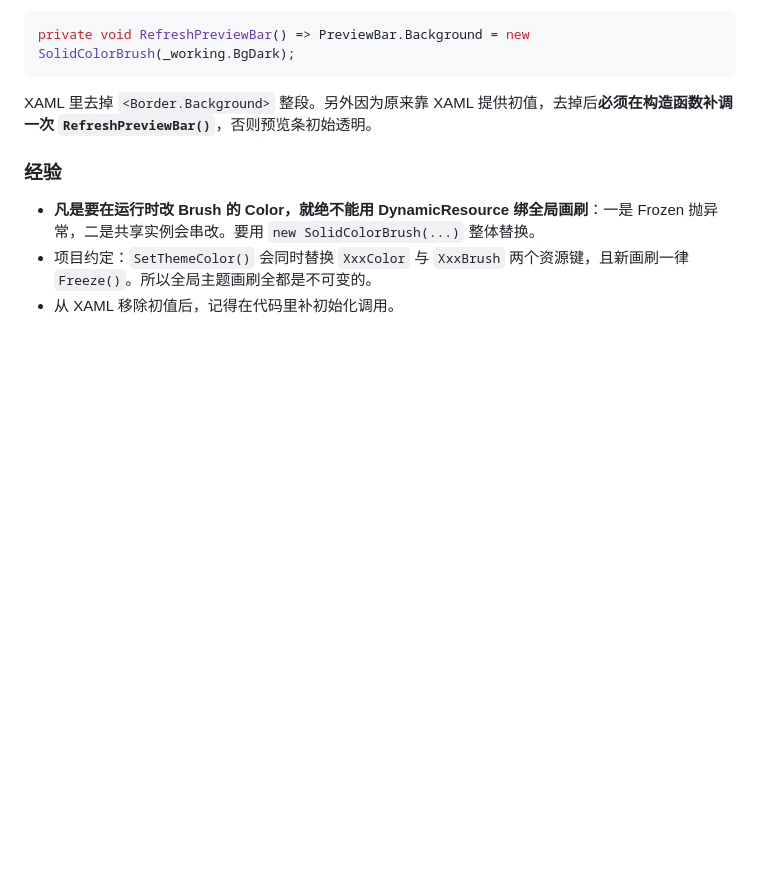
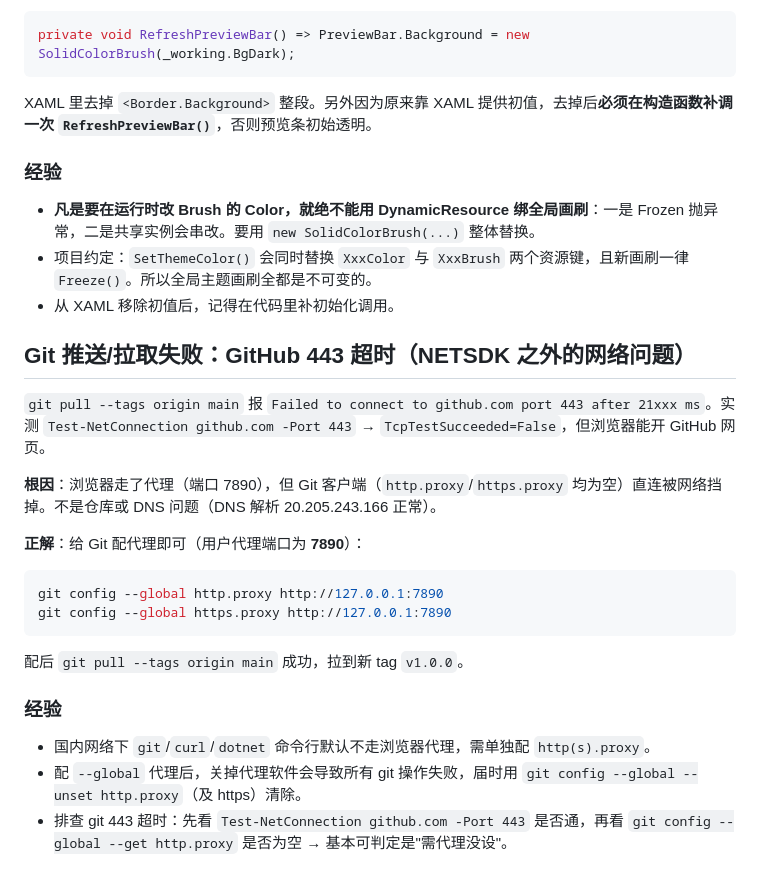
Before and after one commit to weekey-ux/superducker, a Markdown page: .codebuddy/memory/2026-08-03.md, the part around the change. Drawn GitHub-style; blank space fills up the shorter version.

Commit message:
docs(memory): add Git proxy troubleshooting guide
记录 GitHub 443 超时问题的排查与解决方案，包括代理配置方法和注意事项。

````diff
--- a/.codebuddy/memory/2026-08-03.md
+++ b/.codebuddy/memory/2026-08-03.md
@@ -108,3 +108,21 @@ XAML 里去掉 `<Border.Background>` 整段。另外因为原来靠 XAML 提供
 - **凡是要在运行时改 Brush 的 Color，就绝不能用 DynamicResource 绑全局画刷**：一是 Frozen 抛异常，二是共享实例会串改。要用 `new SolidColorBrush(...)` 整体替换。
 - 项目约定：`SetThemeColor()` 会同时替换 `XxxColor` 与 `XxxBrush` 两个资源键，且新画刷一律 `Freeze()`。所以全局主题画刷全都是不可变的。
 - 从 XAML 移除初值后，记得在代码里补初始化调用。
+
+## Git 推送/拉取失败：GitHub 443 超时（NETSDK 之外的网络问题）
+
+`git pull --tags origin main` 报 `Failed to connect to github.com port 443 after 21xxx ms`。实测 `Test-NetConnection github.com -Port 443` → `TcpTestSucceeded=False`，但浏览器能开 GitHub 网页。
+
+**根因**：浏览器走了代理（端口 7890），但 Git 客户端（`http.proxy`/`https.proxy` 均为空）直连被网络挡掉。不是仓库或 DNS 问题（DNS 解析 20.205.243.166 正常）。
+
+**正解**：给 Git 配代理即可（用户代理端口为 **7890**）：
+```powershell
+git config --global http.proxy http://127.0.0.1:7890
+git config --global https.proxy http://127.0.0.1:7890
+```
+配后 `git pull --tags origin main` 成功，拉到新 tag `v1.0.0`。
+
+### 经验
+- 国内网络下 `git`/`curl`/`dotnet` 命令行默认不走浏览器代理，需单独配 `http(s).proxy`。
+- 配 `--global` 代理后，关掉代理软件会导致所有 git 操作失败，届时用 `git config --global --unset http.proxy`（及 https）清除。
+- 排查 git 443 超时：先看 `Test-NetConnection github.com -Port 443` 是否通，再看 `git config --global --get http.proxy` 是否为空 → 基本可判定是"需代理没设"。
````
